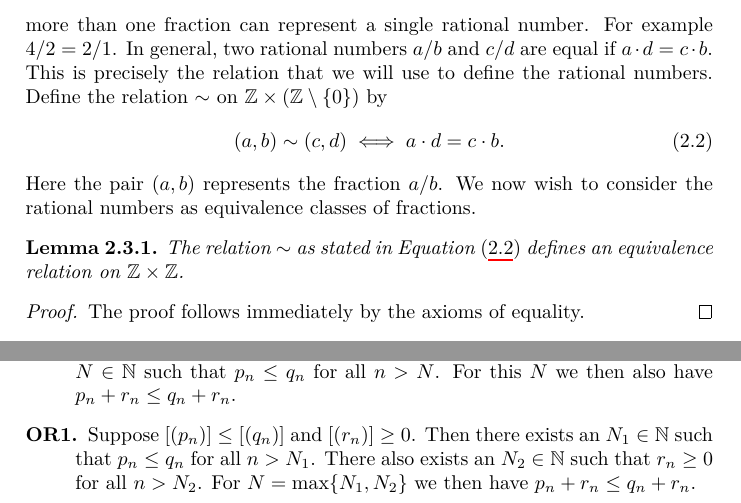
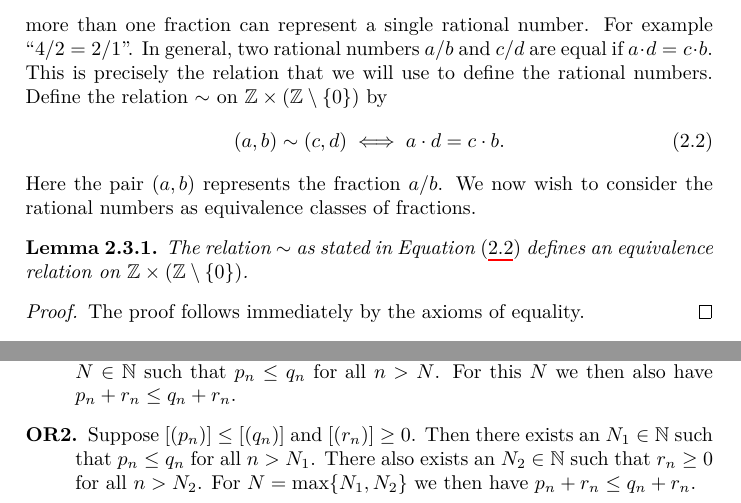
Before and after one commit to xpple/ConstructionOfMathematics, a LaTeX thesis (main.tex, which reads sections/body/the_natural_numbers_integers_and_rational_numbers.tex, sections/body/the_real_numbers.tex): two parts of pages 37 and 52 of 73, joined at a grey line, cut so that both start at the same text. Compiled offline with XeLaTeX; a missing font is replaced by an installed copy or a similar font.

Commit message:
Minor fixes

```diff
--- a/sections/body/the_natural_numbers_integers_and_rational_numbers.tex
+++ b/sections/body/the_natural_numbers_integers_and_rational_numbers.tex
@@ -472,13 +472,13 @@ Rational numbers arise naturally as fractions or ratios. The following is Defini
 \end{quote}
 That is, the fraction (ratio) ``$\frac{1}{4}$'' is meant to denote one-fourths of something. Four times this quantity yields the whole. Mathematically this would mean that ``$4\cdot\frac{1}{4}=1$''. In other words, by definition ``$\frac{1}{4}$'' would be the multiplicative inverse of $4$. Therefore mathematically the fractions add multiplicative inverses to the integers.
 
-Out of any number system, perhaps the rational numbers have the most intuitive construction. When thinking of rational numbers as fractions, we know more than one fraction can represent a single rational number. For example $4/2=2/1$. In general, two rational numbers $a/b$ and $c/d$ are equal if $a\cdot d=c\cdot b$. This is precisely the relation that we will use to define the rational numbers. Define the relation $\sim$ on $\bbZ\times(\bbZ\setminus\{0\})$ by
+Out of any number system, perhaps the rational numbers have the most intuitive construction. When thinking of rational numbers as fractions, we know more than one fraction can represent a single rational number. For example ``$4/2=2/1$''. In general, two rational numbers $a/b$ and $c/d$ are equal if $a\cdot d=c\cdot b$. This is precisely the relation that we will use to define the rational numbers. Define the relation $\sim$ on $\bbZ\times(\bbZ\setminus\{0\})$ by
 \begin{equation}\label{eqn:the_natural_numbers_integers_and_rational_numbers:relation_rational_numbers}
     (a,b)\sim(c,d)\iff a\cdot d=c\cdot b.
 \end{equation}
 Here the pair $(a,b)$ represents the fraction $a/b$. We now wish to consider the rational numbers as equivalence classes of fractions.
 \begin{lemma}
-    The relation $\sim$ as stated in Equation~\eqref{eqn:the_natural_numbers_integers_and_rational_numbers:relation_rational_numbers} defines an equivalence relation on $\bbZ\times\bbZ$.
+    The relation $\sim$ as stated in Equation~\eqref{eqn:the_natural_numbers_integers_and_rational_numbers:relation_rational_numbers} defines an equivalence relation on $\bbZ\times(\bbZ\setminus\{0\})$.
 \end{lemma}
 \begin{proof}
     The proof follows immediately by the axioms of equality.
--- a/sections/body/the_real_numbers.tex
+++ b/sections/body/the_real_numbers.tex
@@ -314,7 +314,7 @@ That is, $(p_n)$ is eventually smaller than $(q_n)$. It can be checked that this
         \item[Antisymmetric.] Suppose $[(p_n)]\leq[(q_n)]$ and $[(q_n)]\leq[(p_n)]$. Then there exists an $N\in\bbN$ such that for all $n>N$ we have $p_n\leq q_n$ and $q_n\leq p_n$, so $p_n=q_n$.
         \item[Strongly connected.] Suppose $[(p_n)]\neq[(q_n)]$. We need to show that $[(p_n)]<[(q_n)]$ or $[(p_n)]>[(q_n)]$. Since $[(p_n)]\neq[(q_n)]$ we have that there exists an $\epsilon>0$ such that for all $N\in\bbN$ there exists $n\geq N$ for which $\vert p_n-q_n\vert\geq\epsilon$. Since $(p_n)$ and $(q_n)$ are Cauchy, there exists $N\in\bbN$ such that for all $m\geq N$ and $n\geq N$ we have both $\vert p_m-p_n\vert<\epsilon$ and $\vert q_m-q_n\vert<\epsilon$, so $p_n-\epsilon<p_m<p_n+\epsilon$ and $q_m-\epsilon<q_n<q_m+\epsilon$. For this $N$ there exists an $n\geq N$ so that either $p_n-q_n\geq\epsilon$ or $p_n-q_n\geq-\epsilon$. In the first case we find for all $m\geq N$ that $p_m>p_n-\epsilon\geq q_n>q_m-\epsilon>q_m$. Hence $[(p_m)]\geq[(q_m)]$. The other case follows similarly.
         \item[OR1.] Suppose $[(p_n)]\leq[(q_n)]$ and let $[(r_n)]$ be arbitrary. Then there exists an $N\in\bbN$ such that $p_n\leq q_n$ for all $n>N$. For this $N$ we then also have $p_n+r_n\leq q_n+r_n$.
-        \item[OR1.] Suppose $[(p_n)]\leq[(q_n)]$ and $[(r_n)]\geq0$. Then there exists an $N_1\in\bbN$ such that $p_n\leq q_n$ for all $n>N_1$. There also exists an $N_2\in\bbN$ such that $r_n\geq0$ for all $n>N_2$. For $N=\max\{N_1,N_2\}$ we then have $p_n+r_n\leq q_n+r_n$.
+        \item[OR2.] Suppose $[(p_n)]\leq[(q_n)]$ and $[(r_n)]\geq0$. Then there exists an $N_1\in\bbN$ such that $p_n\leq q_n$ for all $n>N_1$. There also exists an $N_2\in\bbN$ such that $r_n\geq0$ for all $n>N_2$. For $N=\max\{N_1,N_2\}$ we then have $p_n+r_n\leq q_n+r_n$.
     \end{description}
 \end{proof}
 We just showed that $\bbR_C$ is an ordered field. It is clear how the pointwise definitions of all operations made the proofs for the structure of $\bbR_C$ very simple. Thus far, $\bbQ$ has the same structure. However, like with the Dedekind real numbers being Dedekind-complete, we now expect that the Cantor real numbers are Cauchy-complete. That is, every real Cauchy sequence should also be a convergent sequence.
```
